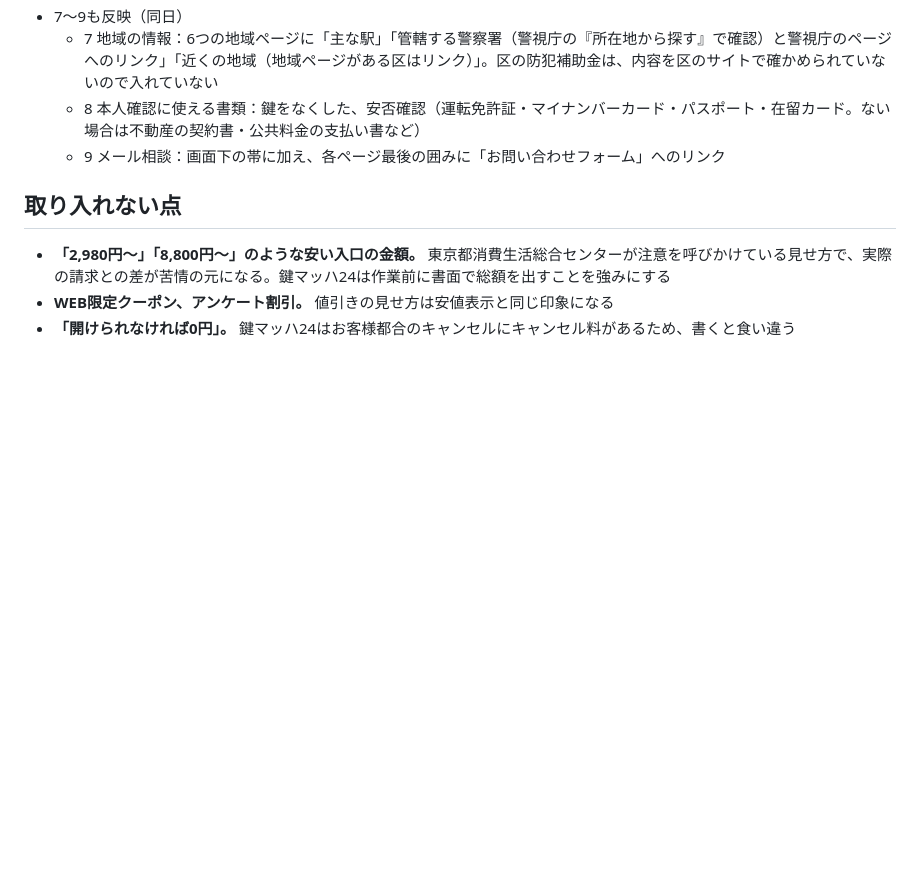
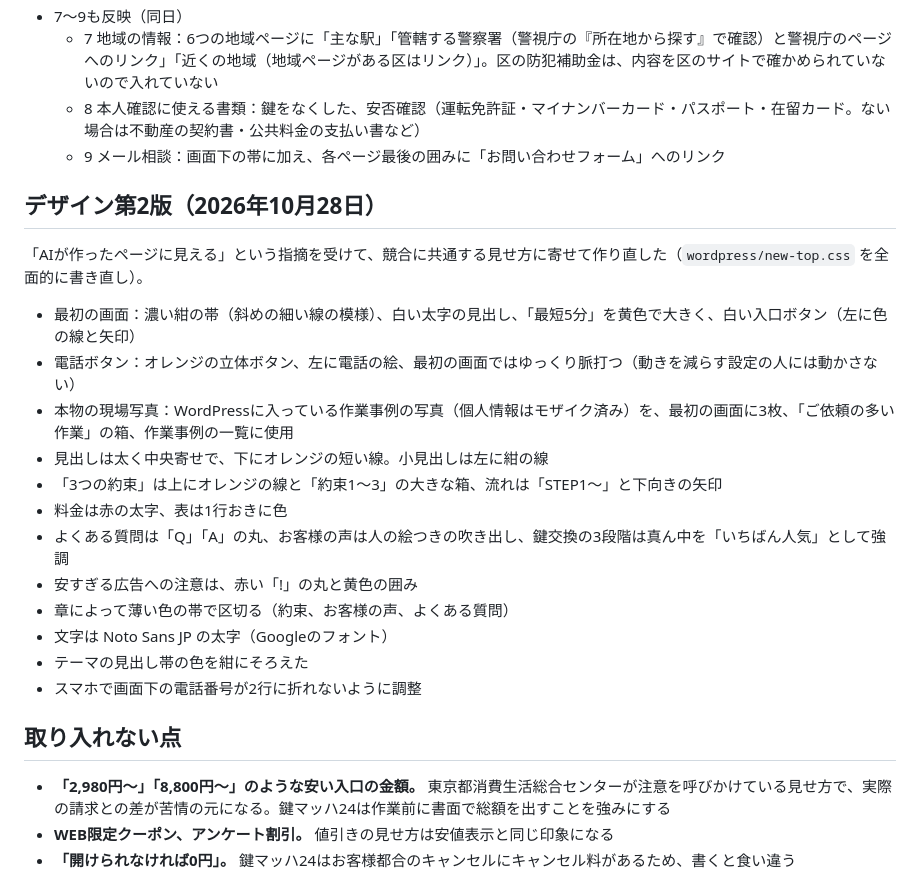
Before and after one commit to kobaren01-maker/hadarevo-takadanobaba-lp, a Markdown page: key-exchange-lp/docs/13-competitor-lp-analysis.md, the part around the change. Rendered like a GitHub page; blank space fills up the shorter version.

Commit message:
鍵LP：デザイン第2版の記録
Co-Authored-By: Claude Opus 5.5 <noreply@anthropic.com>

```diff
--- a/key-exchange-lp/docs/13-competitor-lp-analysis.md
+++ b/key-exchange-lp/docs/13-competitor-lp-analysis.md
@@ -89,6 +89,21 @@ Googleで「鍵開け 東京」と検索し（2026年10月28日、Chrome）、
   - 8 本人確認に使える書類：鍵をなくした、安否確認（運転免許証・マイナンバーカード・パスポート・在留カード。ない場合は不動産の契約書・公共料金の支払い書など）
   - 9 メール相談：画面下の帯に加え、各ページ最後の囲みに「お問い合わせフォーム」へのリンク
 
+## デザイン第2版（2026年10月28日）
+「AIが作ったページに見える」という指摘を受けて、競合に共通する見せ方に寄せて作り直した（`wordpress/new-top.css` を全面的に書き直し）。
+- 最初の画面：濃い紺の帯（斜めの細い線の模様）、白い太字の見出し、「最短5分」を黄色で大きく、白い入口ボタン（左に色の線と矢印）
+- 電話ボタン：オレンジの立体ボタン、左に電話の絵、最初の画面ではゆっくり脈打つ（動きを減らす設定の人には動かさない）
+- 本物の現場写真：WordPressに入っている作業事例の写真（個人情報はモザイク済み）を、最初の画面に3枚、「ご依頼の多い作業」の箱、作業事例の一覧に使用
+- 見出しは太く中央寄せで、下にオレンジの短い線。小見出しは左に紺の線
+- 「3つの約束」は上にオレンジの線と「約束1〜3」の大きな箱、流れは「STEP1〜」と下向きの矢印
+- 料金は赤の太字、表は1行おきに色
+- よくある質問は「Q」「A」の丸、お客様の声は人の絵つきの吹き出し、鍵交換の3段階は真ん中を「いちばん人気」として強調
+- 安すぎる広告への注意は、赤い「!」の丸と黄色の囲み
+- 章によって薄い色の帯で区切る（約束、お客様の声、よくある質問）
+- 文字は Noto Sans JP の太字（Googleのフォント）
+- テーマの見出し帯の色を紺にそろえた
+- スマホで画面下の電話番号が2行に折れないように調整
+
 ## 取り入れない点
 - **「2,980円〜」「8,800円〜」のような安い入口の金額。** 東京都消費生活総合センターが注意を呼びかけている見せ方で、実際の請求との差が苦情の元になる。鍵マッハ24は作業前に書面で総額を出すことを強みにする
 - **WEB限定クーポン、アンケート割引。** 値引きの見せ方は安値表示と同じ印象になる
```
